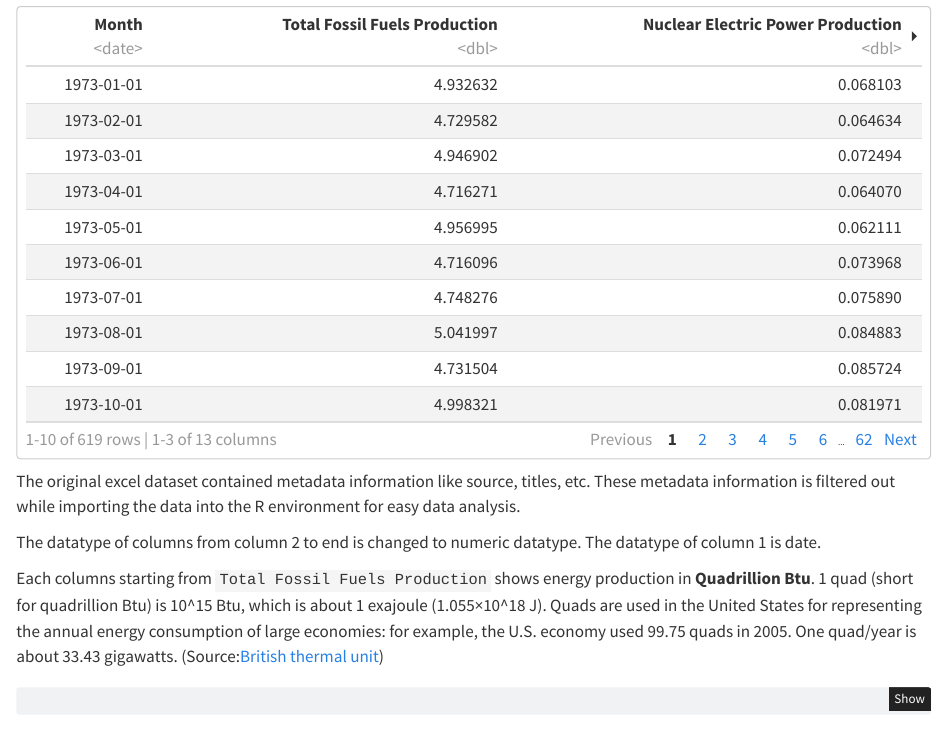
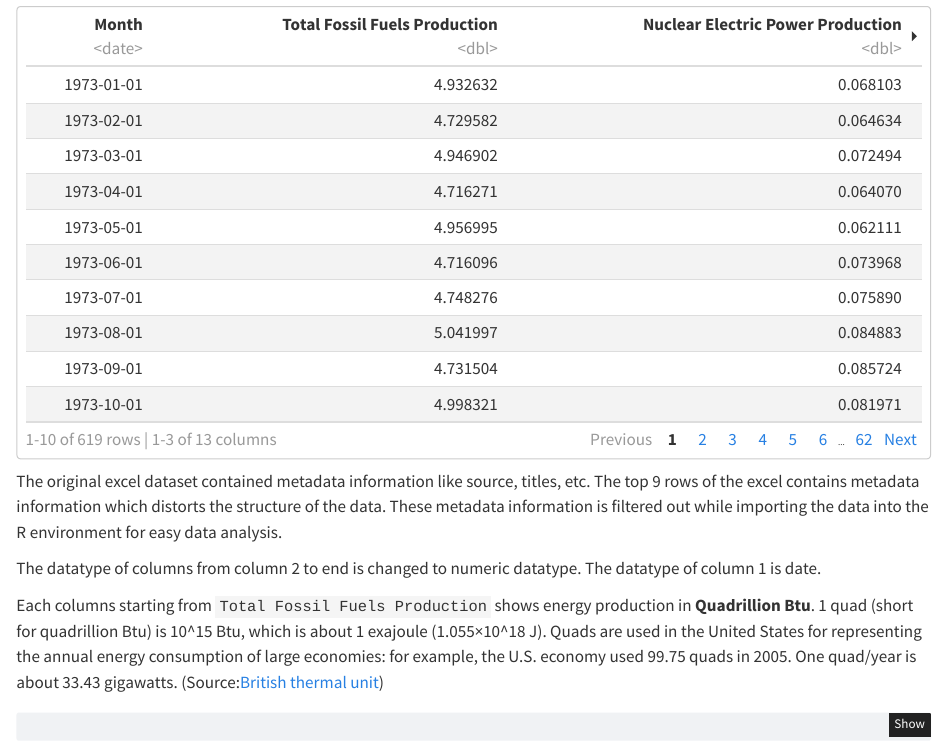
Before and after one commit to RITS98/Monthly-and-Annual-Energy-Consumption-Analysis, a Quarto document (data.qmd): the page in a window 1100 px wide, from 610 px down. Rendered offline with R 4.5, knitr and Pandoc in place of Quarto, with nearby package versions; some code elsewhere in the file could not run offline.

Commit message:
Mentioned the changes done before loading the dataset

````diff
--- a/data.qmd
+++ b/data.qmd
@@ -42,7 +42,7 @@
 energy_df
 ```
 
-The original excel dataset contained metadata information like source, titles, etc. These metadata information is filtered out while importing the data into the R environment for easy data analysis.
+The original excel dataset contained metadata information like source, titles, etc. The top 9 rows of the excel contains metadata information which distorts the structure of the data. These metadata information is filtered out while importing the data into the R environment for easy data analysis.
 
 The datatype of columns from column 2 to end is changed to numeric datatype. The datatype of column 1 is date.
 
````
